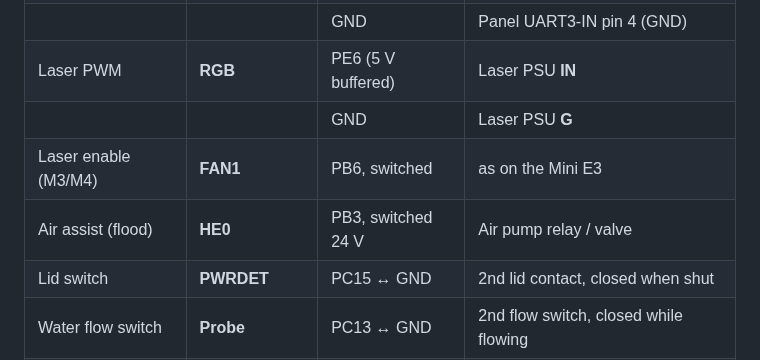
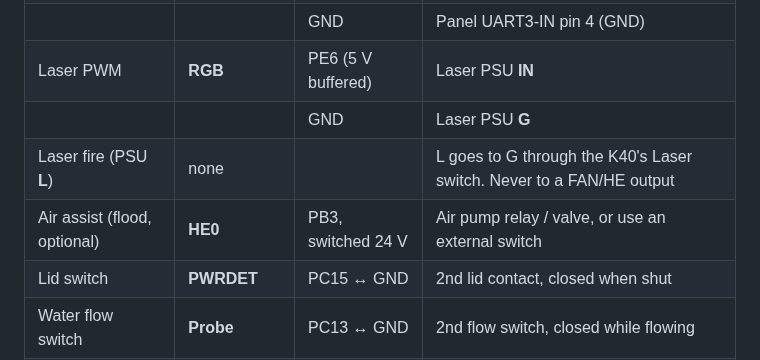
Before and after one commit to MikonosII/k40-laser-panel, a Markdown page: grblhal/skr3/README.md, the part around the change. GitHub-like rendering.

```diff
--- a/grblhal/skr3/README.md
+++ b/grblhal/skr3/README.md
@@ -13,8 +13,8 @@ in UART mode**.
 | | | GND | Panel UART3-IN pin 4 (GND) |
 | Laser PWM | **RGB** | PE6 (5 V buffered) | Laser PSU **IN** |
 | | | GND | Laser PSU **G** |
-| Laser enable (M3/M4) | **FAN1** | PB6, switched | as on the Mini E3 |
-| Air assist (flood) | **HE0** | PB3, switched 24 V | Air pump relay / valve |
+| Laser fire (PSU **L**) | none | | L goes to G through the K40's Laser switch. Never to a FAN/HE output |
+| Air assist (flood, optional) | **HE0** | PB3, switched 24 V | Air pump relay / valve, or use an external switch |
 | Lid switch | **PWRDET** | PC15 ↔ GND | 2nd lid contact, closed when shut |
 | Water flow switch | **Probe** | PC13 ↔ GND | 2nd flow switch, closed while flowing |
 | X / Y motors | **X / Y** driver slots | | TMC2209, UART jumper fitted under each |
```
Also changed, not shown: README.md (+5 -0 lines), grblhal/README.md (+2 -2 lines), docs/wiring.png (added), 1 other file.
